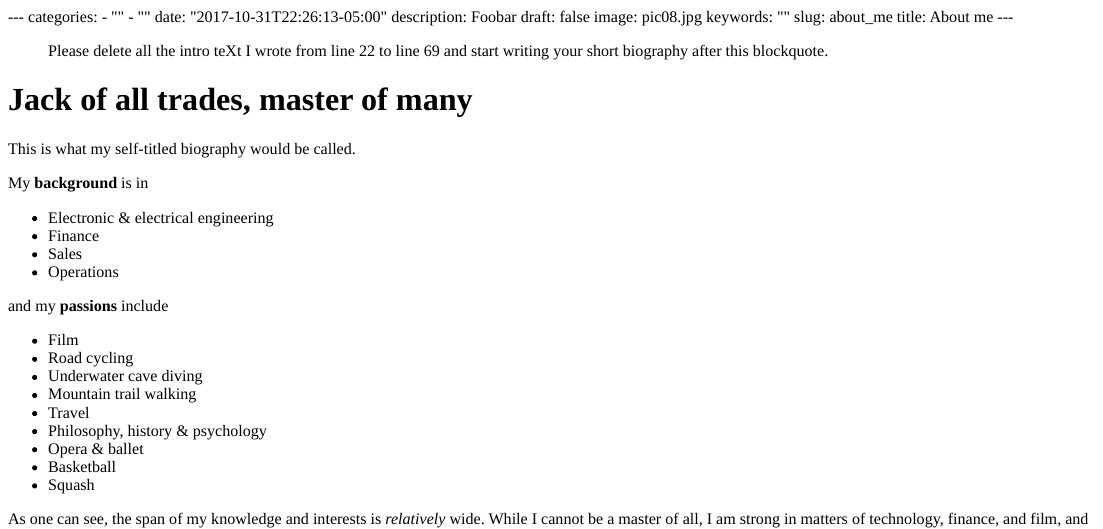
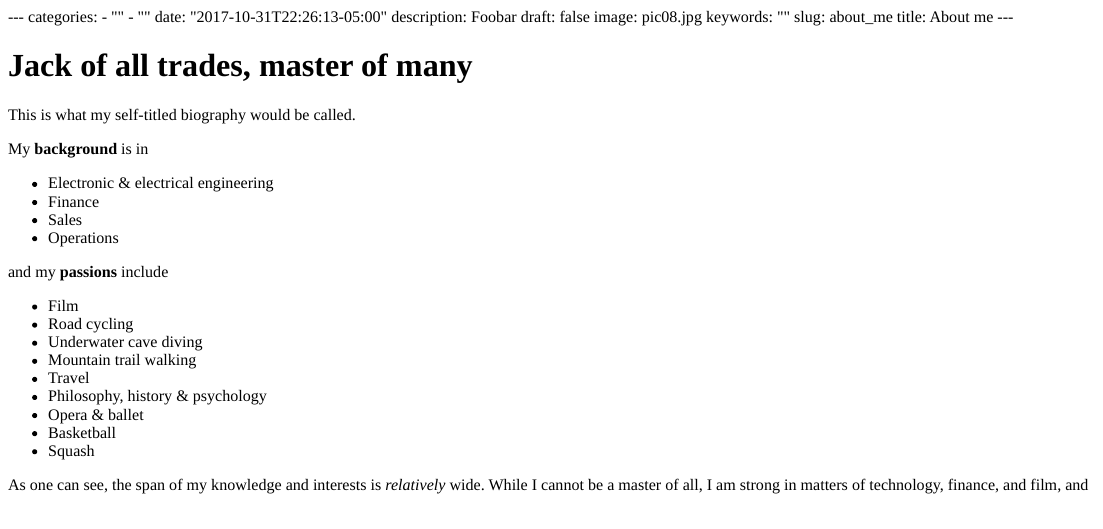
Before and after one commit to hakonwp/my_website, an R Markdown document (content/blogs/about_me.Rmd): the page in a window 1100 px wide, from its top. The pictures show the output file content/blogs/about_me.html that the author committed with the source, opened offline.

````diff
--- a/content/blogs/about_me.Rmd
+++ b/content/blogs/about_me.Rmd
@@ -18,7 +18,6 @@
 library(here)
 ```
 
-> Please delete all the intro teXt I wrote from line 22 to line 69 and start writing your short biography after this blockquote.
 
 # Jack of all trades, master of many
 This is what my self-titled biography would be called.
````
Also changed, not shown: content/blogs/about_me.html, 1 other file.
